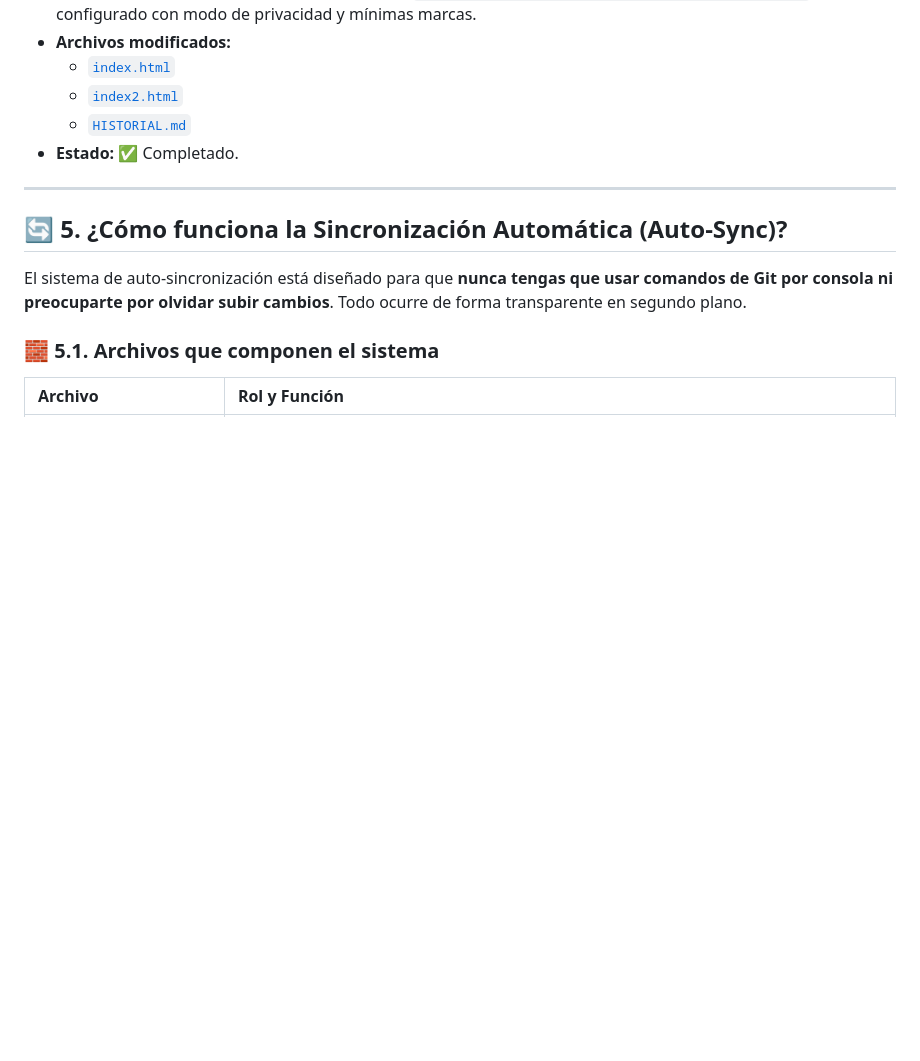
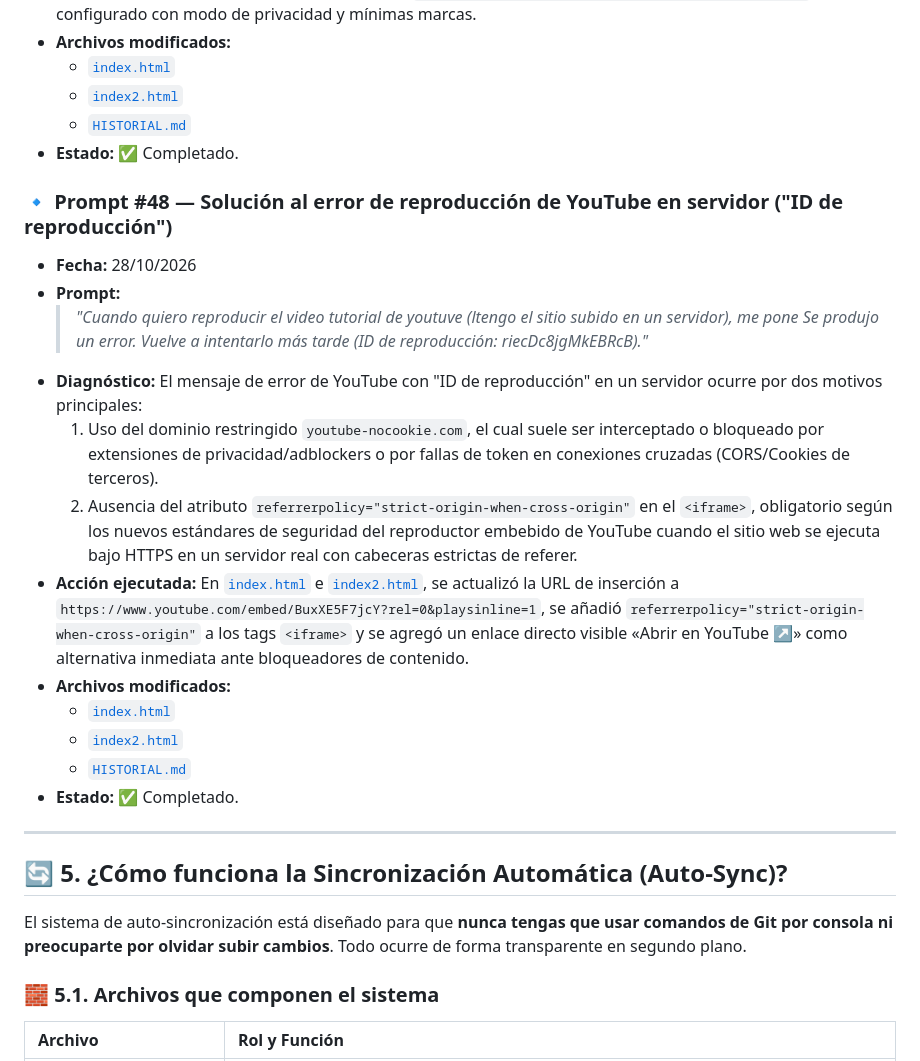
Before and after one commit to dircomunla-dotcom/elecciones2026, a Markdown page: HISTORIAL.md, the part around the change. Drawn GitHub-style; blank space fills up the shorter version.

Commit message:
auto-sync: 2026-10-28 11:57:20

```diff
--- a/HISTORIAL.md
+++ b/HISTORIAL.md
@@ -508,6 +508,20 @@ A continuación se documentan las instrucciones y prompts enviados a la IA, junt
   - [`HISTORIAL.md`](file:///c:/Users/unla/Desktop/Antigravity/elecciones2026/HISTORIAL.md)
 - **Estado:** ✅ Completado.
 
+### 🔹 Prompt #48 — Solución al error de reproducción de YouTube en servidor ("ID de reproducción")
+- **Fecha:** 28/10/2026
+- **Prompt:**
+  > *"Cuando quiero reproducir el video tutorial de youtuve (ltengo el sitio subido en un servidor), me pone Se produjo un error. Vuelve a intentarlo más tarde (ID de reproducción: riecDc8jgMkEBRcB)."*
+- **Diagnóstico:** El mensaje de error de YouTube con "ID de reproducción" en un servidor ocurre por dos motivos principales:
+  1. Uso del dominio restringido `youtube-nocookie.com`, el cual suele ser interceptado o bloqueado por extensiones de privacidad/adblockers o por fallas de token en conexiones cruzadas (CORS/Cookies de terceros).
+  2. Ausencia del atributo `referrerpolicy="strict-origin-when-cross-origin"` en el `<iframe>`, obligatorio según los nuevos estándares de seguridad del reproductor embebido de YouTube cuando el sitio web se ejecuta bajo HTTPS en un servidor real con cabeceras estrictas de referer.
+- **Acción ejecutada:** En [`index.html`](file:///c:/Users/unla/Desktop/Antigravity/elecciones2026/index.html) e [`index2.html`](file:///c:/Users/unla/Desktop/Antigravity/elecciones2026/index2.html), se actualizó la URL de inserción a `https://www.youtube.com/embed/BuxXE5F7jcY?rel=0&playsinline=1`, se añadió `referrerpolicy="strict-origin-when-cross-origin"` a los tags `<iframe>` y se agregó un enlace directo visible «Abrir en YouTube ↗» como alternativa inmediata ante bloqueadores de contenido.
+- **Archivos modificados:**
+  - [`index.html`](file:///c:/Users/unla/Desktop/Antigravity/elecciones2026/index.html)
+  - [`index2.html`](file:///c:/Users/unla/Desktop/Antigravity/elecciones2026/index2.html)
+  - [`HISTORIAL.md`](file:///c:/Users/unla/Desktop/Antigravity/elecciones2026/HISTORIAL.md)
+- **Estado:** ✅ Completado.
+
 ---
 
 ## 🔄 5. ¿Cómo funciona la Sincronización Automática (Auto-Sync)?
```
